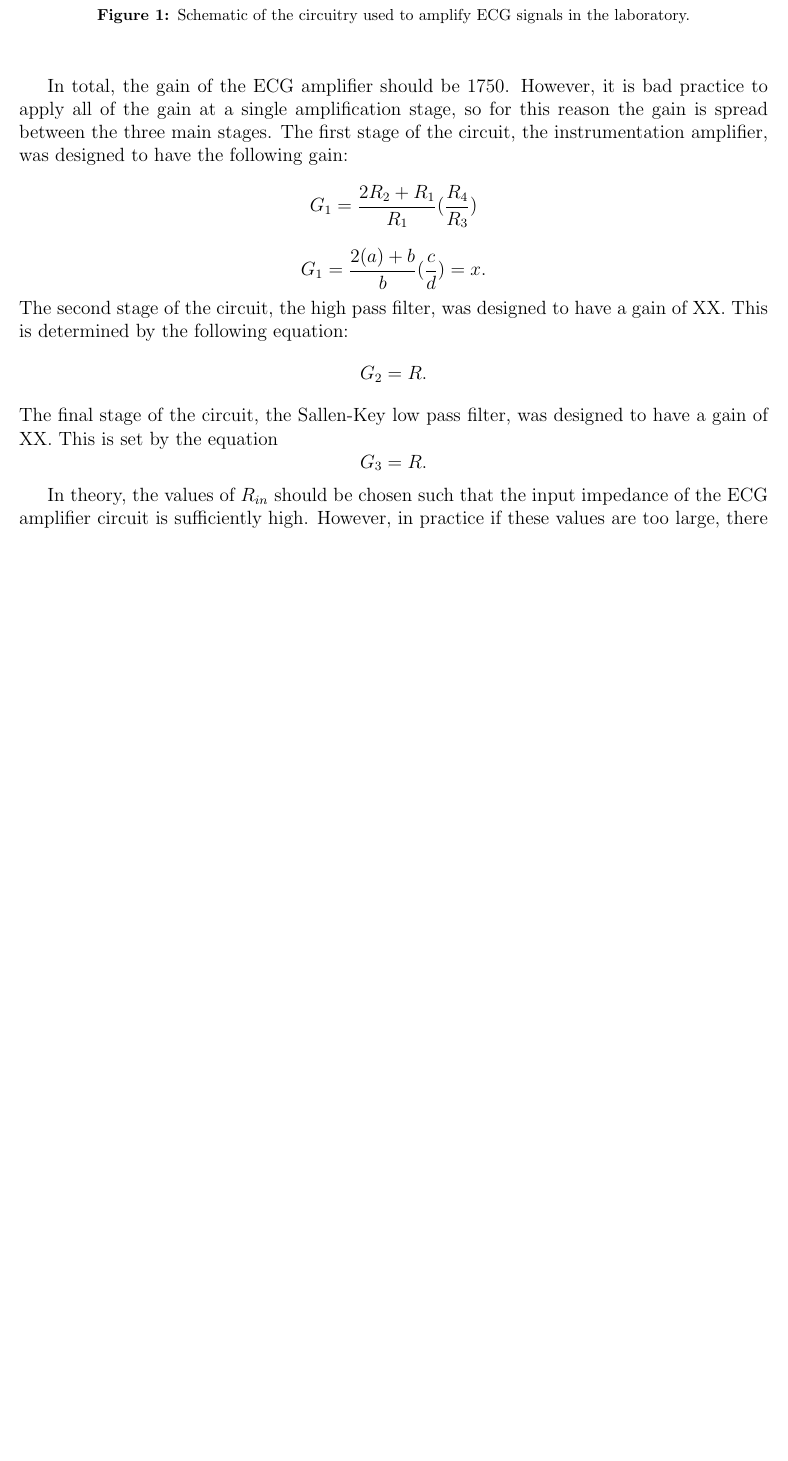
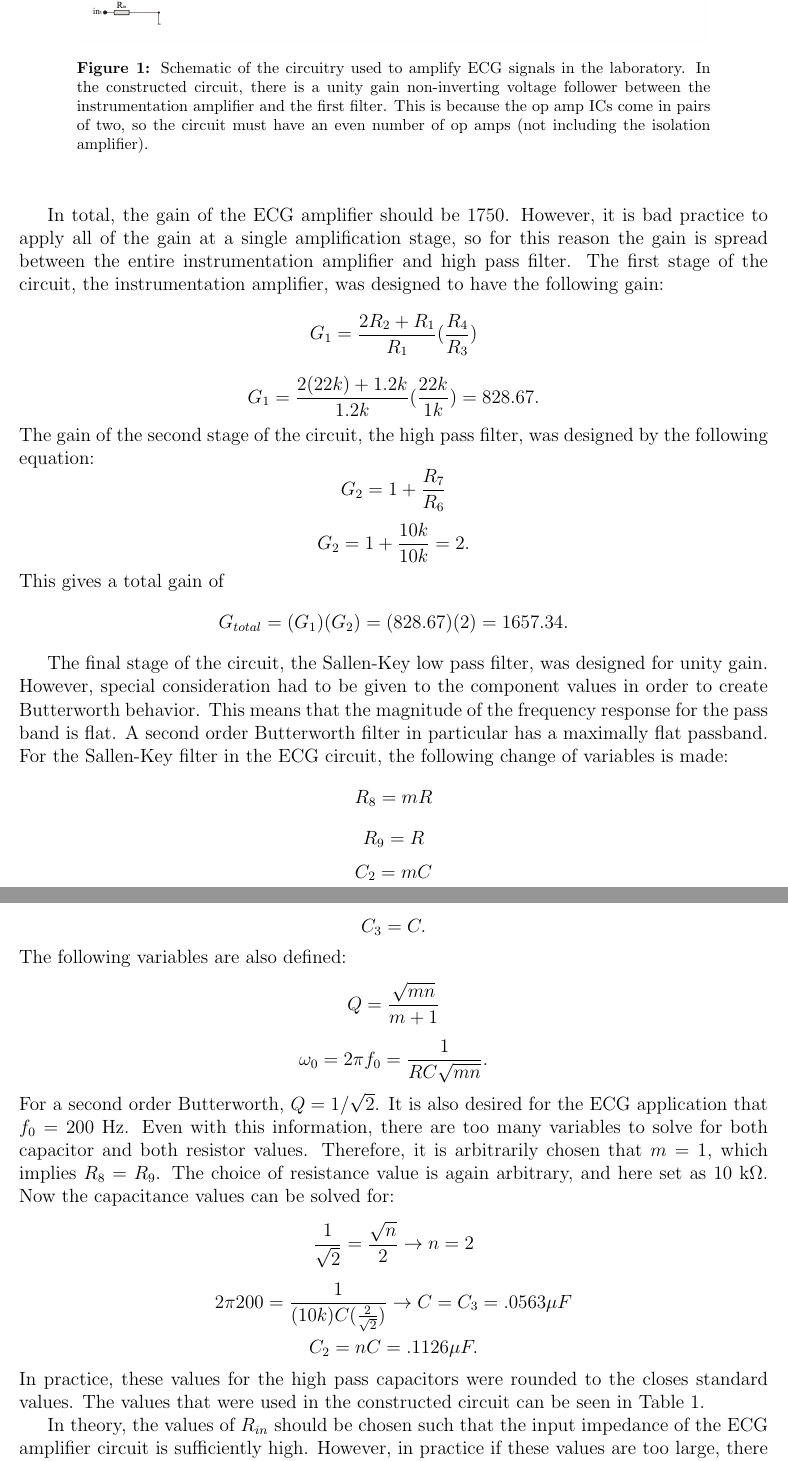
Before and after one commit to courtneykeeler/LabReport, a LaTeX document (lab.tex): part of page 3 of 8 before the commit and two parts of pages 3 and 4 of 9 after it, the two joined at a grey line, cut so that both start at the same text, the shorter picture padded with empty space. Compiled offline with pdfLaTeX.

Commit message:
finished the beginning of section 2, including the calculations for the butterworth filter

```diff
--- a/lab.tex
+++ b/lab.tex
@@ -105,26 +105,61 @@ The basic requirements for ECG circuitry are high input impedance, high gain for
 \begin{figure}[H]
 \begin{center}
 \includegraphics[scale=.35]{ECG_circuit.png}
-\caption{Schematic of the circuitry used to amplify ECG signals in the laboratory.}
+\caption{Schematic of the circuitry used to amplify ECG signals in the laboratory. In the constructed circuit, there is a unity gain non-inverting voltage follower between the instrumentation amplifier and the first filter. This is because the op amp ICs come in pairs of two, so the circuit must have an even number of op amps (not including the isolation amplifier).}
 \label{fig:circuit}
 \end{center}
 \end{figure}
 
-In total, the gain of the ECG amplifier should be 1750. However, it is bad practice to apply all of the gain at a single amplification stage, so for this reason the gain is spread between the three main stages. The first stage of the circuit, the instrumentation amplifier, was designed to have the following gain:
+In total, the gain of the ECG amplifier should be 1750. However, it is bad practice to apply all of the gain at a single amplification stage, so for this reason the gain is spread between the entire instrumentation amplifier and high pass filter. The first stage of the circuit, the instrumentation amplifier, was designed to have the following gain:
 $$
 G_1 = \frac{2R_2+R_1}{R_1}(\frac{R_4}{R_3})
 $$
 $$
-G_1 = \frac{2(a)+b}{b}(\frac{c}{d}) = x.
+G_1 = \frac{2(22k)+1.2k}{1.2k}(\frac{22k}{1k}) = 828.67.
 $$
-The second stage of the circuit, the high pass filter,  was designed to have a gain of XX. This is determined by the following equation:
+The gain of the second stage of the circuit, the high pass filter,  was designed by the following equation:
 $$
-G_2 = R.
+G_2 = 1 + \frac{R_7}{R_6}
 $$
-The final stage of the circuit, the Sallen-Key low pass filter, was designed to have a gain of XX. This is set by the equation
 $$
-G_3 = R.
+G_2 = 1 + \frac{10k}{10k} = 2.
 $$
+This gives a total gain of
+$$
+G_{total} = (G_1)(G_2) = (828.67)(2) = 1657.34.
+$$
+
+The final stage of the circuit, the Sallen-Key low pass filter, was designed for unity gain. However, special consideration had to be given to the component values in order to create Butterworth behavior. This means that the magnitude of the frequency response for the pass band is flat. A second order Butterworth filter in particular has a maximally flat passband. For the Sallen-Key filter in the ECG circuit, the following change of variables is made:
+$$
+R_8 = mR
+$$
+$$
+R_9 = R
+$$
+$$
+C_2 = mC
+$$
+$$
+C_3 = C.
+$$
+The following variables are also defined:
+$$
+Q = \frac{\sqrt{mn}}{m+1}
+$$
+$$
+\omega_0 = 2\pi f_0 = \frac{1}{RC\sqrt{mn}}.
+$$
+For a second order Butterworth, $Q = 1/\sqrt{2}$. It is also desired for the ECG application that $f_0 = 200$ Hz. Even with this information, there are too many variables to solve for both capacitor and both resistor values. Therefore, it is arbitrarily chosen that $m=1$, which implies $R_8 = R_9$. The choice of resistance value is again arbitrary, and here set as 10 k$\Omega$. Now the capacitance values can be solved for:
+$$
+\frac{1}{\sqrt{2}} = \frac{\sqrt{n}}{2} \rightarrow n = 2
+$$
+$$
+2\pi 200 = \frac{1}{(10k)C(\frac{2}{\sqrt{2}})} \rightarrow C = C_3 = .0563 \mu F
+$$
+$$
+C_2 = nC = .1126 \mu F.
+$$
+In practice, these values for the high pass capacitors were rounded to the closes standard values. The values that were used in the constructed circuit can be seen in Table \ref{table:values}.
 
 In theory, the values of $R_{in}$ should be chosen such that the input impedance of the ECG amplifier circuit is sufficiently high. However, in practice if these values are too large, there is no signal seen at the output of the $R_{in}$ resistors. This is the reason for the value of 100 k$\Omega$ seen in Table \ref{table:values}.
 
```
Also changed, not shown: lab.tex (26 more changed lines).
